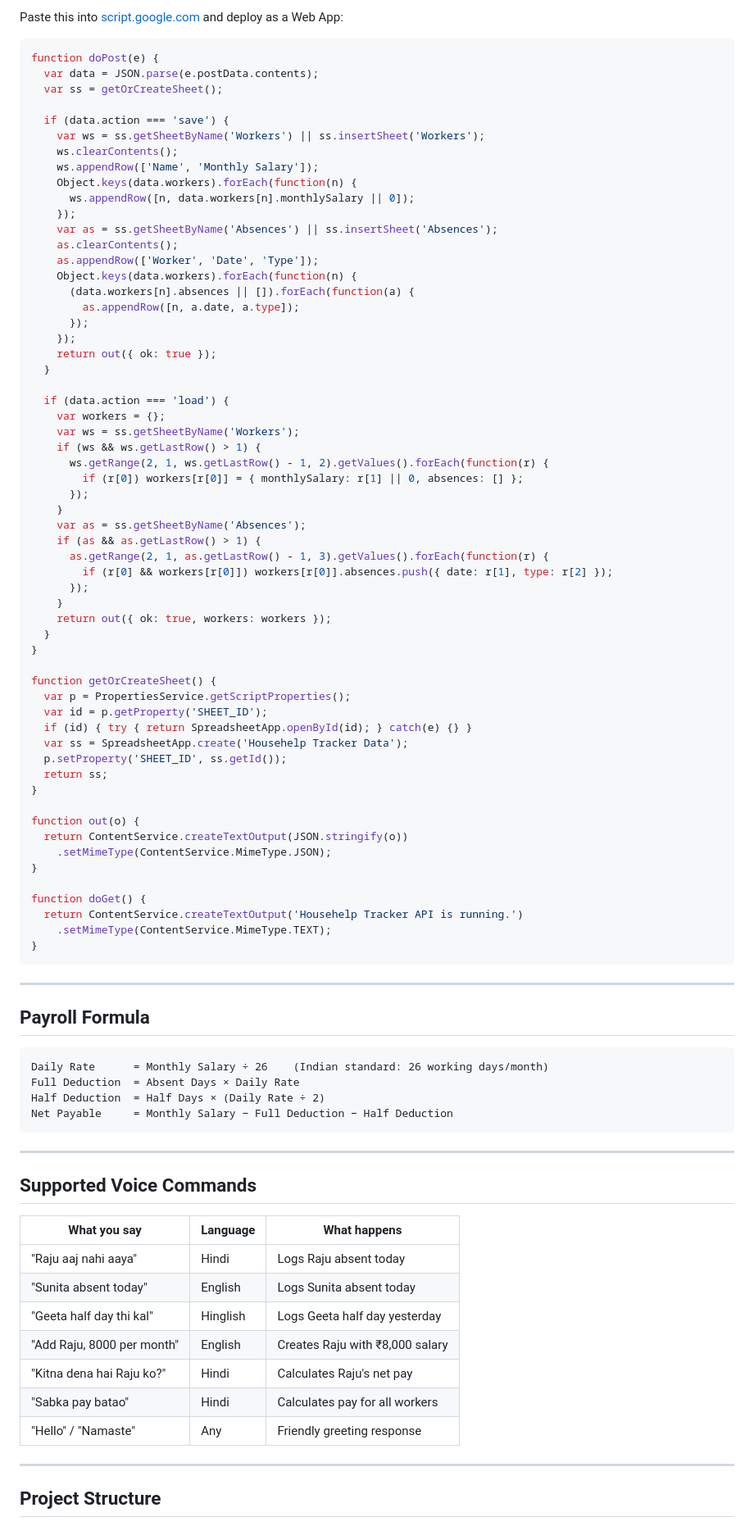
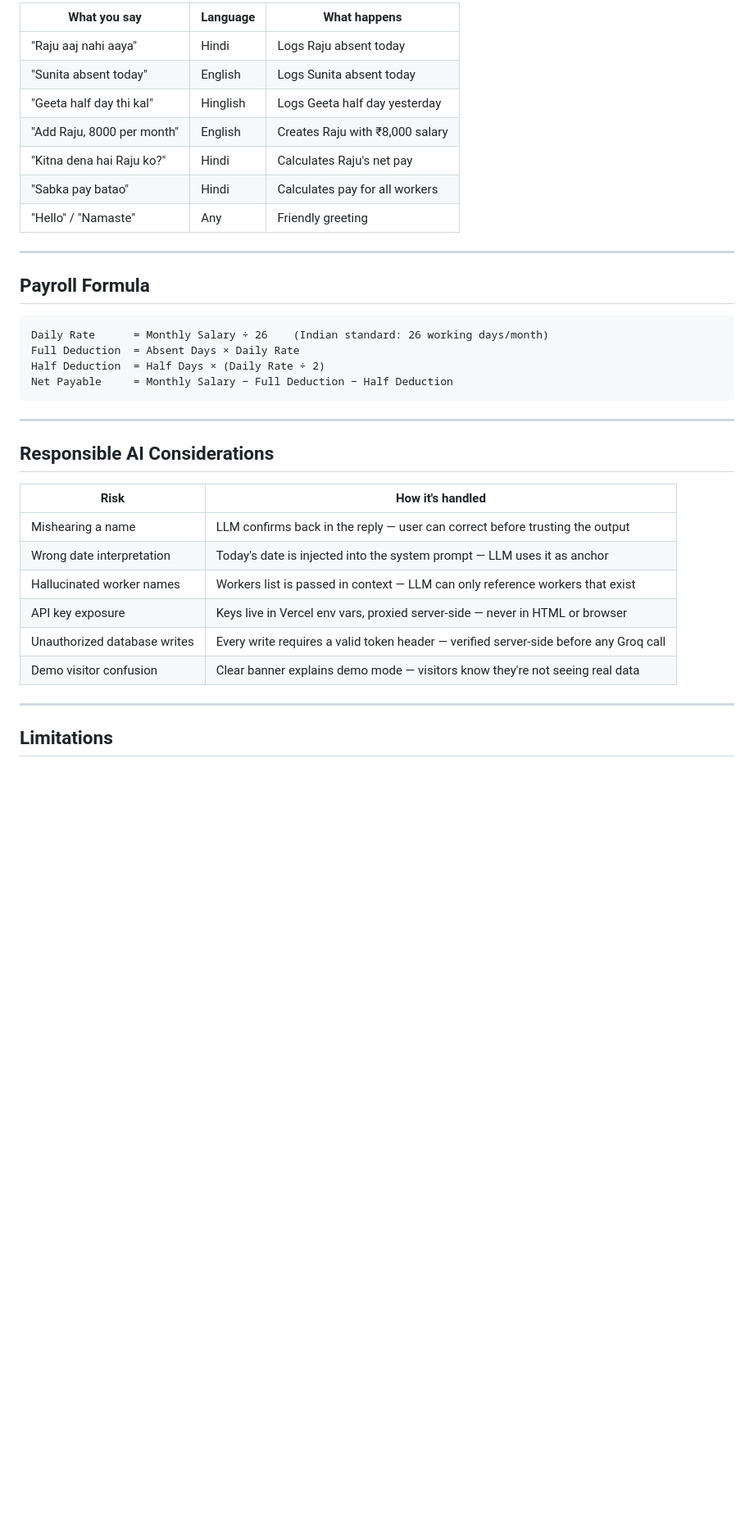
Before and after one commit to PujariJee/Bolke-househelp-tracker, a Markdown page: README.md, the part around one of its changes. Shown at 82% size. Rendered like a GitHub page; blank space fills up the shorter version.

````diff
--- a/README.md
+++ b/README.md
@@ -174,66 +230,13 @@ Assistant: "Raju ki salary ₹8,000 hai. 2 full absences aur 1 half day ke baad
 
-Paste this into [script.google.com](https://script.google.com) and deploy as a Web App:
-
-```javascript
-function doPost(e) {
-  var data = JSON.parse(e.postData.contents);
-  var ss = getOrCreateSheet();
-
-  if (data.action === 'save') {
-    var ws = ss.getSheetByName('Workers') || ss.insertSheet('Workers');
-    ws.clearContents();
-    ws.appendRow(['Name', 'Monthly Salary']);
-    Object.keys(data.workers).forEach(function(n) {
-      ws.appendRow([n, data.workers[n].monthlySalary || 0]);
-    });
-    var as = ss.getSheetByName('Absences') || ss.insertSheet('Absences');
-    as.clearContents();
-    as.appendRow(['Worker', 'Date', 'Type']);
-    Object.keys(data.workers).forEach(function(n) {
-      (data.workers[n].absences || []).forEach(function(a) {
-        as.appendRow([n, a.date, a.type]);
-      });
-    });
-    return out({ ok: true });
-  }
-
-  if (data.action === 'load') {
-    var workers = {};
-    var ws = ss.getSheetByName('Workers');
-    if (ws && ws.getLastRow() > 1) {
-      ws.getRange(2, 1, ws.getLastRow() - 1, 2).getValues().forEach(function(r) {
-        if (r[0]) workers[r[0]] = { monthlySalary: r[1] || 0, absences: [] };
-      });
-    }
-    var as = ss.getSheetByName('Absences');
-    if (as && as.getLastRow() > 1) {
-      as.getRange(2, 1, as.getLastRow() - 1, 3).getValues().forEach(function(r) {
-        if (r[0] && workers[r[0]]) workers[r[0]].absences.push({ date: r[1], type: r[2] });
-      });
-    }
-    return out({ ok: true, workers: workers });
-  }
-}
-
-function getOrCreateSheet() {
-  var p = PropertiesService.getScriptProperties();
-  var id = p.getProperty('SHEET_ID');
-  if (id) { try { return SpreadsheetApp.openById(id); } catch(e) {} }
-  var ss = SpreadsheetApp.create('Househelp Tracker Data');
-  p.setProperty('SHEET_ID', ss.getId());
-  return ss;
-}
-
-function out(o) {
-  return ContentService.createTextOutput(JSON.stringify(o))
-    .setMimeType(ContentService.MimeType.JSON);
-}
-
-function doGet() {
-  return ContentService.createTextOutput('Househelp Tracker API is running.')
-    .setMimeType(ContentService.MimeType.TEXT);
-}
-```
+| What you say | Language | What happens |
+|---|---|---|
+| "Raju aaj nahi aaya" | Hindi | Logs Raju absent today |
+| "Sunita absent today" | English | Logs Sunita absent today |
+| "Geeta half day thi kal" | Hinglish | Logs Geeta half day yesterday |
+| "Add Raju, 8000 per month" | English | Creates Raju with ₹8,000 salary |
+| "Kitna dena hai Raju ko?" | Hindi | Calculates Raju's net pay |
+| "Sabka pay batao" | Hindi | Calculates pay for all workers |
+| "Hello" / "Namaste" | Any | Friendly greeting |
 
 ---
 
@@ -248,19 +251,18 @@ Net Payable     = Monthly Salary − Full Deduction − Half Deduction
 
 ---
 
-## Supported Voice Commands
+## Responsible AI Considerations
 
-| What you say | Language | What happens |
-|---|---|---|
-| "Raju aaj nahi aaya" | Hindi | Logs Raju absent today |
-| "Sunita absent today" | English | Logs Sunita absent today |
-| "Geeta half day thi kal" | Hinglish | Logs Geeta half day yesterday |
-| "Add Raju, 8000 per month" | English | Creates Raju with ₹8,000 salary |
-| "Kitna dena hai Raju ko?" | Hindi | Calculates Raju's net pay |
-| "Sabka pay batao" | Hindi | Calculates pay for all workers |
-| "Hello" / "Namaste" | Any | Friendly greeting response |
+| Risk | How it's handled |
+|---|---|
+| Mishearing a name | LLM confirms back in the reply — user can correct before trusting the output |
+| Wrong date interpretation | Today's date is injected into the system prompt — LLM uses it as anchor |
+| Hallucinated worker names | Workers list is passed in context — LLM can only reference workers that exist |
+| API key exposure | Keys live in Vercel env vars, proxied server-side — never in HTML or browser |
+| Unauthorized database writes | Every write requires a valid token header — verified server-side before any Groq call |
+| Demo visitor confusion | Clear banner explains demo mode — visitors know they're not seeing real data |
 
 ---
 
-## Project Structure
+## Limitations
 
````
Also changed, not shown: other parts of README.md (+169 -124 lines).
